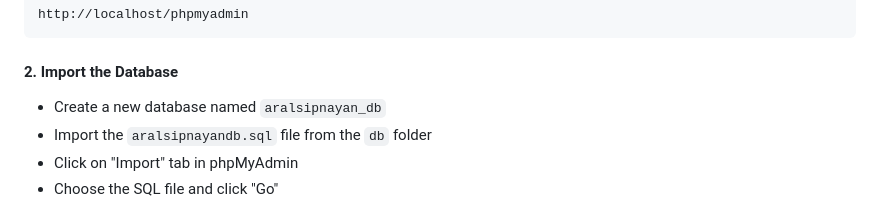
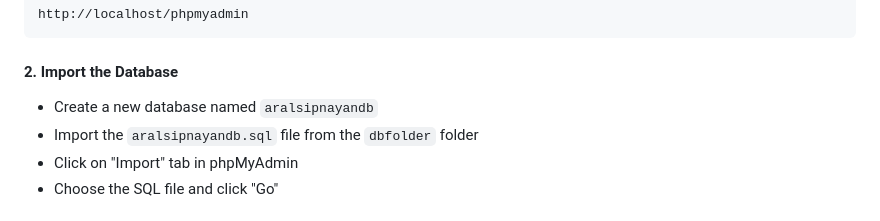
Before and after one commit to Innova-Techh/aralsipnayan, a Markdown page: README.md, the part around the change. Rendered like a GitHub page.

Commit message:
updated db name

````diff
--- a/README.md
+++ b/README.md
@@ -86,8 +86,8 @@ http://localhost/phpmyadmin
 ```
 
 #### 2. Import the Database
-- Create a new database named `aralsipnayan_db`
-- Import the `aralsipnayandb.sql` file from the `db` folder
+- Create a new database named `aralsipnayandb`
+- Import the `aralsipnayandb.sql` file from the `dbfolder` folder
 - Click on "Import" tab in phpMyAdmin
 - Choose the SQL file and click "Go"
 
````
